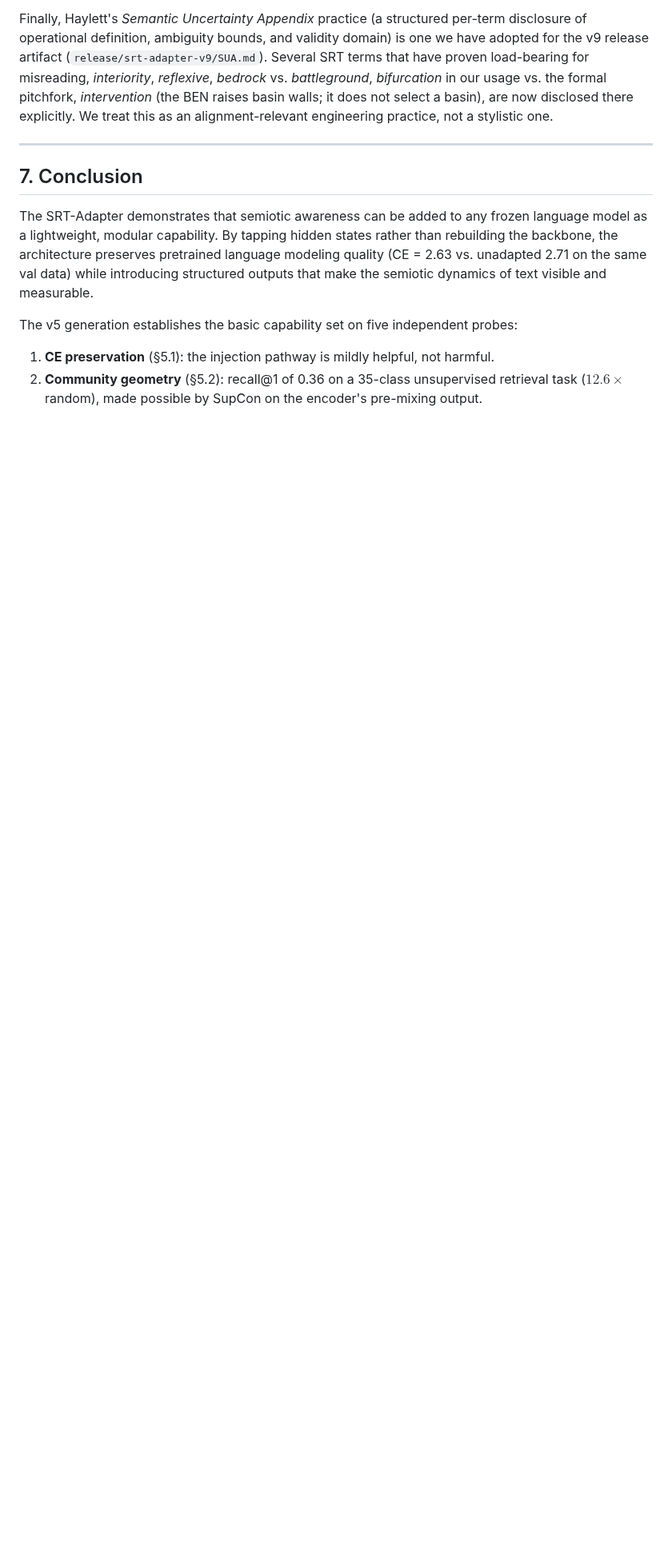
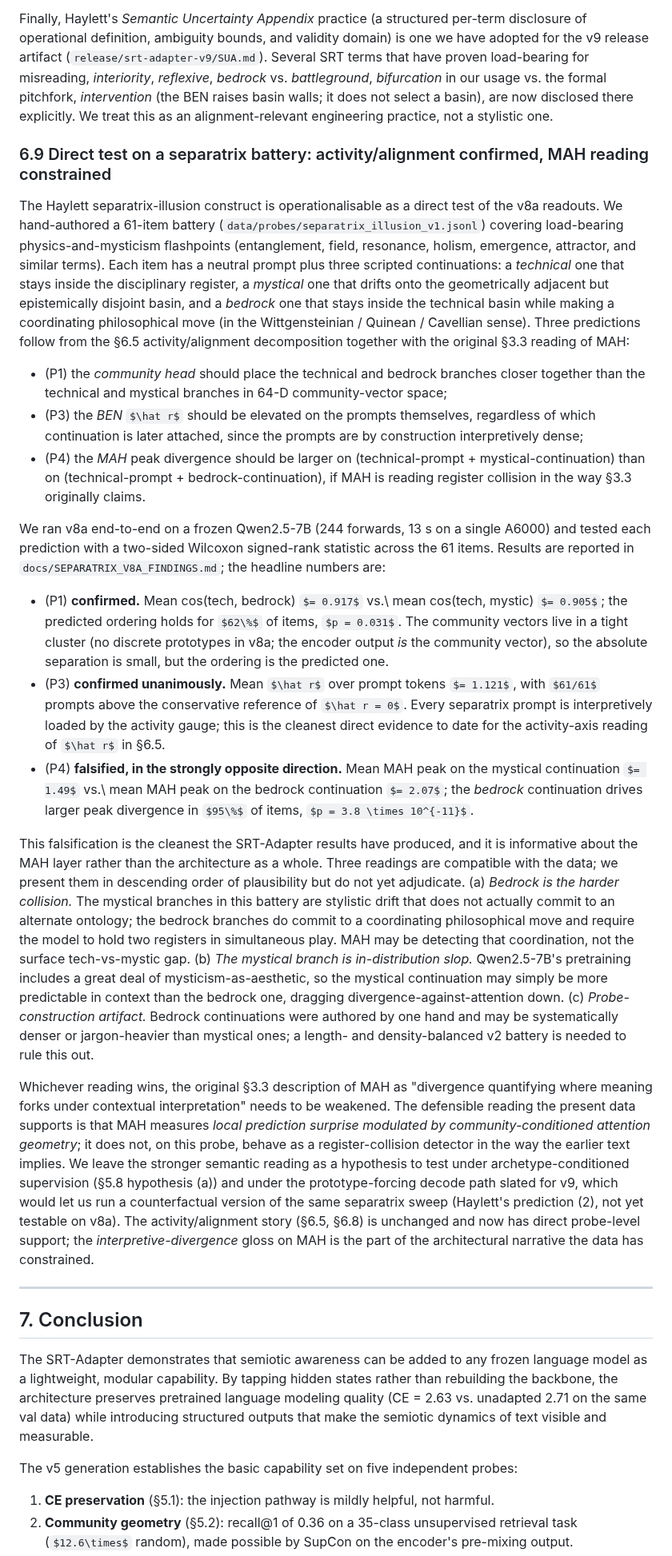
Before and after one commit to space-bacon/SRT, a Markdown page: paper.md, the part around one of its changes. Shown at 80% size. Rendered like a GitHub page; some formulas as TeX source; blank space fills up the shorter version.

Commit message:
paper.md: add §6.9 separatrix-probe results; weaken §3.3 MAH gloss
Add §6.9 'Direct test on a separatrix battery: activity/alignment confirmed,
MAH reading constrained' reporting the v8a separatrix probe (commit e1c8dcf):

  - Pred (1) community separation: confirmed (p=0.031, frac+=0.62)
  - Pred (3) BEN r_hat on prompts: confirmed unanimously (61/61)
  - Pred (4) MAH peak collision: falsified strongly opposite (p=3.8e-11)

Three candidate reinterpretations of the MAH falsification enumerated
(bedrock-as-harder-collision, mystical-as-in-distribution-slop, probe
construction artifact); not adjudicated, but motivates the v9 prototype-
forcing decode path needed to test Haylett's pred (2).

Also adds a one-sentence constraint to §3.3 noting that the 'meaning forks
under contextual interpretation' gloss is the design target and is
constrained by the §6.9 result toward 'community-conditioned local
prediction surprise'. The original architectural text in §3.3 is preserved
so readers can see what was designed-for vs. what the data supports.

Cross-reference forward from §6.5 to §6.9. §6.5 activity/alignment
decomposition is unchanged and now has direct probe-level support.

```diff
--- a/paper.md
+++ b/paper.md
@@ -687,6 +687,24 @@ The methodological disagreement is sharp and useful. SRT keeps a frozen attentio
 Haylett's measurement-theoretic frame also gives the §6.5 finding a cleaner positive reading. If $\hat{r}$ tracks information density and $r_\text{true}$ components, while the community head tracks discourse register, then the two outputs decompose into something close to Haylett's distinction between *exogenous measurement* (the act of transducing continuous flow into discrete symbol, where $\hat{r}$ peaks) and *endogenous measurement* (the negotiation of those symbols against an internal manifold, which is what the community head reads). The two-axis decomposition is *activity × alignment*, and the two channels are reading the two axes.
 
 Finally, Haylett's *Semantic Uncertainty Appendix* practice (a structured per-term disclosure of operational definition, ambiguity bounds, and validity domain) is one we have adopted for the v9 release artifact (`release/srt-adapter-v9/SUA.md`). Several SRT terms that have proven load-bearing for misreading, *interiority*, *reflexive*, *bedrock* vs. *battleground*, *bifurcation* in our usage vs. the formal pitchfork, *intervention* (the BEN raises basin walls; it does not select a basin), are now disclosed there explicitly. We treat this as an alignment-relevant engineering practice, not a stylistic one.
+
+### 6.9 Direct test on a separatrix battery: activity/alignment confirmed, MAH reading constrained
+
+The Haylett separatrix-illusion construct is operationalisable as a direct test of the v8a readouts. We hand-authored a 61-item battery (`data/probes/separatrix_illusion_v1.jsonl`) covering load-bearing physics-and-mysticism flashpoints (entanglement, field, resonance, holism, emergence, attractor, and similar terms). Each item has a neutral prompt plus three scripted continuations: a *technical* one that stays inside the disciplinary register, a *mystical* one that drifts onto the geometrically adjacent but epistemically disjoint basin, and a *bedrock* one that stays inside the technical basin while making a coordinating philosophical move (in the Wittgensteinian / Quinean / Cavellian sense). Three predictions follow from the §6.5 activity/alignment decomposition together with the original §3.3 reading of MAH:
+
+- (P1) the *community head* should place the technical and bedrock branches closer together than the technical and mystical branches in 64-D community-vector space;
+- (P3) the *BEN* $\hat r$ should be elevated on the prompts themselves, regardless of which continuation is later attached, since the prompts are by construction interpretively dense;
+- (P4) the *MAH* peak divergence should be larger on (technical-prompt + mystical-continuation) than on (technical-prompt + bedrock-continuation), if MAH is reading register collision in the way §3.3 originally claims.
+
+We ran v8a end-to-end on a frozen Qwen2.5-7B (244 forwards, 13 s on a single A6000) and tested each prediction with a two-sided Wilcoxon signed-rank statistic across the 61 items. Results are reported in `docs/SEPARATRIX_V8A_FINDINGS.md`; the headline numbers are:
+
+- (P1) **confirmed.** Mean cos(tech, bedrock) $= 0.917$ vs.\ mean cos(tech, mystic) $= 0.905$; the predicted ordering holds for $62\%$ of items, $p = 0.031$. The community vectors live in a tight cluster (no discrete prototypes in v8a; the encoder output *is* the community vector), so the absolute separation is small, but the ordering is the predicted one.
+- (P3) **confirmed unanimously.** Mean $\hat r$ over prompt tokens $= 1.121$, with $61/61$ prompts above the conservative reference of $\hat r = 0$. Every separatrix prompt is interpretively loaded by the activity gauge; this is the cleanest direct evidence to date for the activity-axis reading of $\hat r$ in §6.5.
+- (P4) **falsified, in the strongly opposite direction.** Mean MAH peak on the mystical continuation $= 1.49$ vs.\ mean MAH peak on the bedrock continuation $= 2.07$; the *bedrock* continuation drives larger peak divergence in $95\%$ of items, $p = 3.8 \times 10^{-11}$.
+
+This falsification is the cleanest the SRT-Adapter results have produced, and it is informative about the MAH layer rather than the architecture as a whole. Three readings are compatible with the data; we present them in descending order of plausibility but do not yet adjudicate. (a) *Bedrock is the harder collision.* The mystical branches in this battery are stylistic drift that does not actually commit to an alternate ontology; the bedrock branches do commit to a coordinating philosophical move and require the model to hold two registers in simultaneous play. MAH may be detecting that coordination, not the surface tech-vs-mystic gap. (b) *The mystical branch is in-distribution slop.* Qwen2.5-7B's pretraining includes a great deal of mysticism-as-aesthetic, so the mystical continuation may simply be more predictable in context than the bedrock one, dragging divergence-against-attention down. (c) *Probe-construction artifact.* Bedrock continuations were authored by one hand and may be systematically denser or jargon-heavier than mystical ones; a length- and density-balanced v2 battery is needed to rule this out.
+
+Whichever reading wins, the original §3.3 description of MAH as "divergence quantifying where meaning forks under contextual interpretation" needs to be weakened. The defensible reading the present data supports is that MAH measures *local prediction surprise modulated by community-conditioned attention geometry*; it does not, on this probe, behave as a register-collision detector in the way the earlier text implies. We leave the stronger semantic reading as a hypothesis to test under archetype-conditioned supervision (§5.8 hypothesis (a)) and under the prototype-forcing decode path slated for v9, which would let us run a counterfactual version of the same separatrix sweep (Haylett's prediction (2), not yet testable on v8a). The activity/alignment story (§6.5, §6.8) is unchanged and now has direct probe-level support; the *interpretive-divergence* gloss on MAH is the part of the architectural narrative the data has constrained.
 
 ---
 
```
Also changed, not shown: other parts of paper.md (+2 -2 lines).
